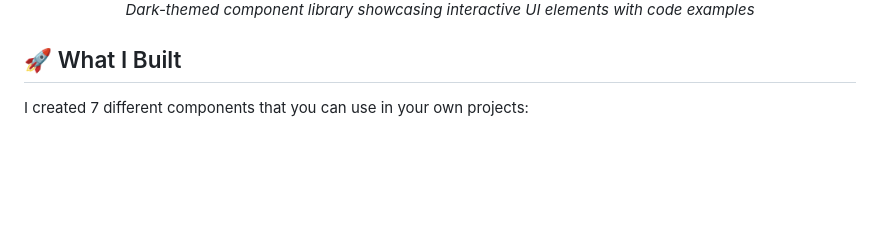
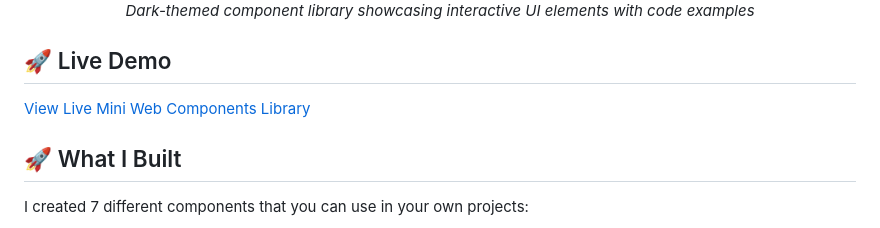
Before and after one commit to Shibam-Code-Pro/mini-web-components-library-shibam, a Markdown page: README.md, the part around the change. Drawn GitHub-style; blank space fills up the shorter version.

Commit message:
docs: move live demo section after screenshots

```diff
--- a/README.md
+++ b/README.md
@@ -14,6 +14,10 @@ Hi! This is my learning project where I built 7 simple UI components using HTML,
   <img src="screenshot/mini-web-components-library-shibam.png" alt="Mini Web Components Library Screenshot" width="800">
   <p><em>Dark-themed component library showcasing interactive UI elements with code examples</em></p>
 </div>
+
+## 🚀 Live Demo
+
+[View Live Mini Web Components Library](https://mini-web-components-library-shibam.netlify.app/)
 
 ## 🚀 What I Built
 
```
